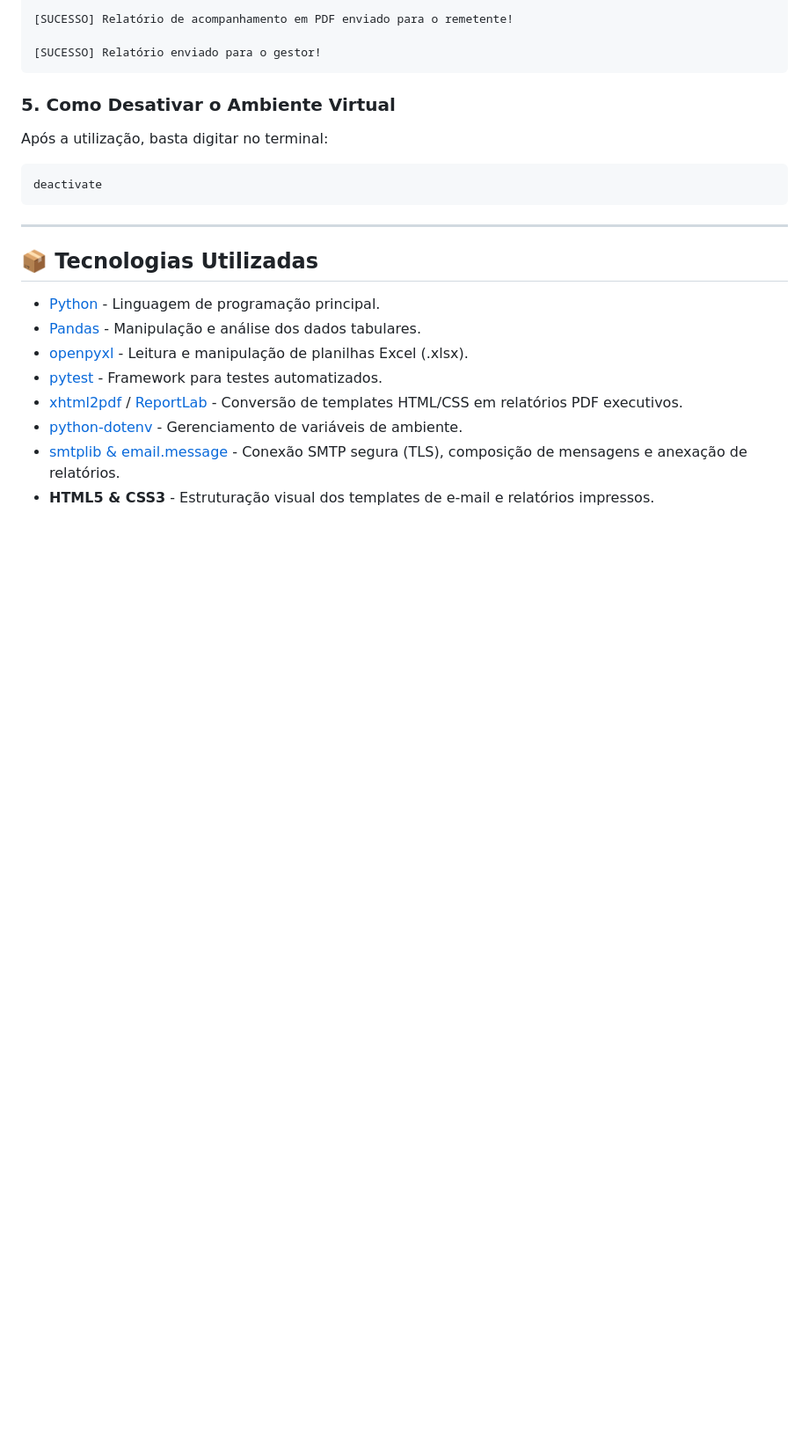
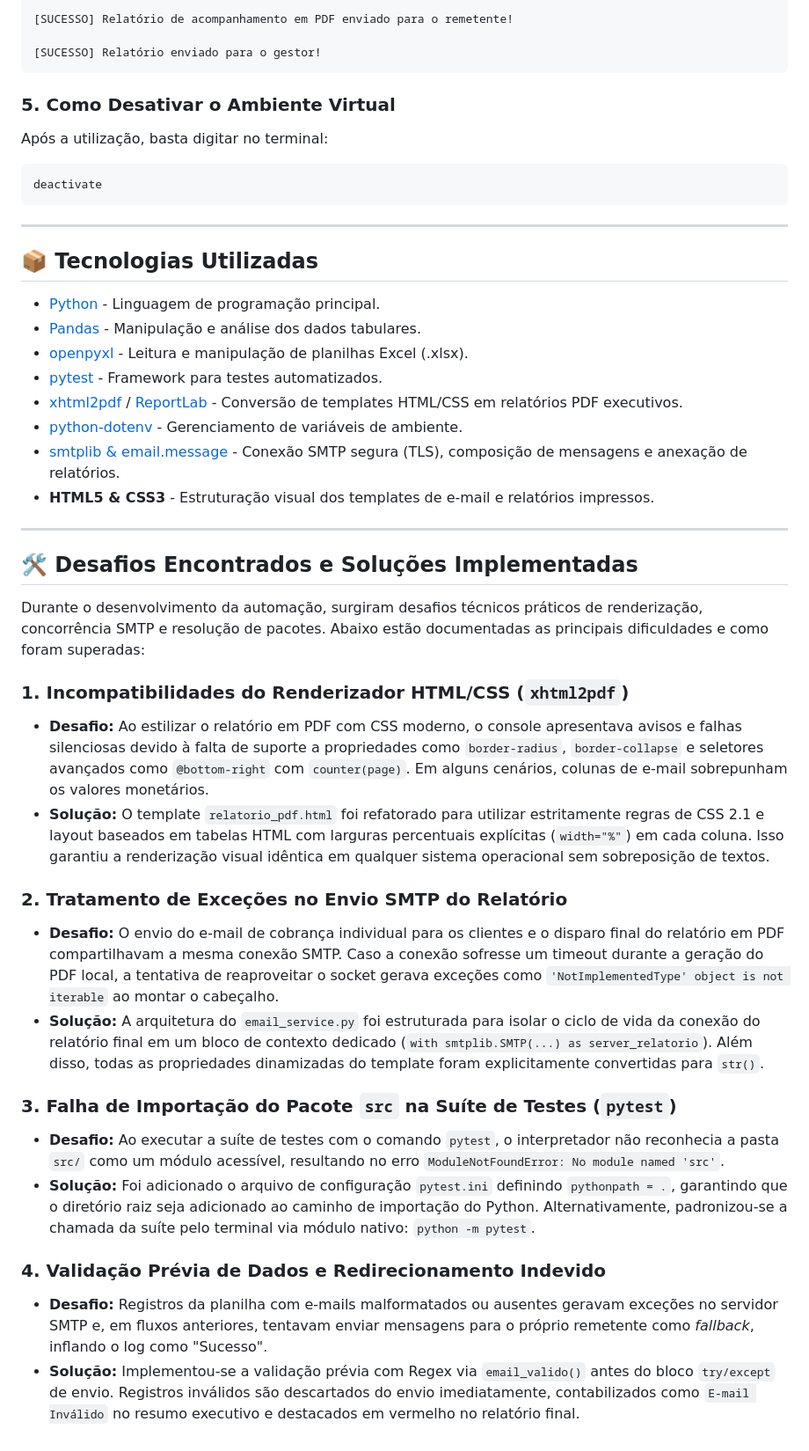
Before and after one commit to daianaadepaula/relatorio-cobranca-automatico, a Markdown page: README.md, the part around the change. Shown at 88% size. GitHub-like rendering; blank space fills up the shorter version.

Commit message:
docs: atualiza README com secao de desafios tecnicos e solucoes

```diff
--- a/README.md
+++ b/README.md
@@ -199,3 +199,25 @@ deactivate
 * [python-dotenv](https://pypi.org/project/python-dotenv/) - Gerenciamento de variáveis de ambiente.
 * [smtplib & email.message](https://docs.python.org/3/library/email.message.html) - Conexão SMTP segura (TLS), composição de mensagens e anexação de relatórios.
 * **HTML5 & CSS3** - Estruturação visual dos templates de e-mail e relatórios impressos.
+
+---
+
+## 🛠️ Desafios Encontrados e Soluções Implementadas
+
+Durante o desenvolvimento da automação, surgiram desafios técnicos práticos de renderização, concorrência SMTP e resolução de pacotes. Abaixo estão documentadas as principais dificuldades e como foram superadas:
+
+### 1. Incompatibilidades do Renderizador HTML/CSS (`xhtml2pdf`)
+* **Desafio:** Ao estilizar o relatório em PDF com CSS moderno, o console apresentava avisos e falhas silenciosas devido à falta de suporte a propriedades como `border-radius`, `border-collapse` e seletores avançados como `@bottom-right` com `counter(page)`. Em alguns cenários, colunas de e-mail sobrepunham os valores monetários.
+* **Solução:** O template `relatorio_pdf.html` foi refatorado para utilizar estritamente regras de CSS 2.1 e layout baseados em tabelas HTML com larguras percentuais explícitas (`width="%"`) em cada coluna. Isso garantiu a renderização visual idêntica em qualquer sistema operacional sem sobreposição de textos.
+
+### 2. Tratamento de Exceções no Envio SMTP do Relatório
+* **Desafio:** O envio do e-mail de cobrança individual para os clientes e o disparo final do relatório em PDF compartilhavam a mesma conexão SMTP. Caso a conexão sofresse um timeout durante a geração do PDF local, a tentativa de reaproveitar o socket gerava exceções como `'NotImplementedType' object is not iterable` ao montar o cabeçalho.
+* **Solução:** A arquitetura do `email_service.py` foi estruturada para isolar o ciclo de vida da conexão do relatório final em um bloco de contexto dedicado (`with smtplib.SMTP(...) as server_relatorio`). Além disso, todas as propriedades dinamizadas do template foram explicitamente convertidas para `str()`.
+
+### 3. Falha de Importação do Pacote `src` na Suíte de Testes (`pytest`)
+* **Desafio:** Ao executar a suíte de testes com o comando `pytest`, o interpretador não reconhecia a pasta `src/` como um módulo acessível, resultando no erro `ModuleNotFoundError: No module named 'src'`.
+* **Solução:** Foi adicionado o arquivo de configuração `pytest.ini` definindo `pythonpath = .`, garantindo que o diretório raiz seja adicionado ao caminho de importação do Python. Alternativamente, padronizou-se a chamada da suíte pelo terminal via módulo nativo: `python -m pytest`.
+
+### 4. Validação Prévia de Dados e Redirecionamento Indevido
+* **Desafio:** Registros da planilha com e-mails malformatados ou ausentes geravam exceções no servidor SMTP e, em fluxos anteriores, tentavam enviar mensagens para o próprio remetente como *fallback*, inflando o log como "Sucesso".
+* **Solução:** Implementou-se a validação prévia com Regex via `email_valido()` antes do bloco `try/except` de envio. Registros inválidos são descartados do envio imediatamente, contabilizados como `E-mail Inválido` no resumo executivo e destacados em vermelho no relatório final.
```
